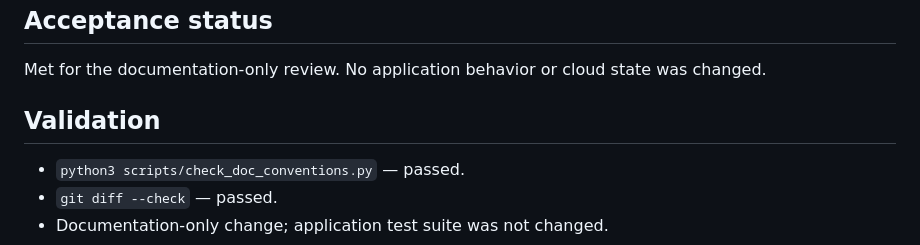
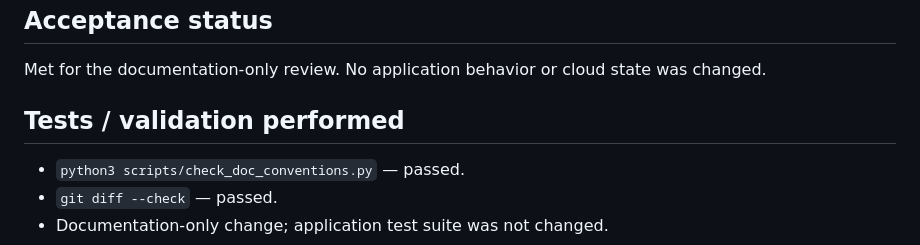
Before and after one commit to Bepoadewale/AgentConstruct, a Markdown page: docs/tickets/ticket50.md, the part around the change. Drawn GitHub-style.

Commit message:
fix: align strategy ticket headings

```diff
--- a/docs/tickets/ticket50.md
+++ b/docs/tickets/ticket50.md
@@ -54,7 +54,7 @@ Create an evidence-backed strategic review of AgentConstruct and document the go
 
 Met for the documentation-only review. No application behavior or cloud state was changed.
 
-## Validation
+## Tests / validation performed
 
 - `python3 scripts/check_doc_conventions.py` — passed.
 - `git diff --check` — passed.
```
